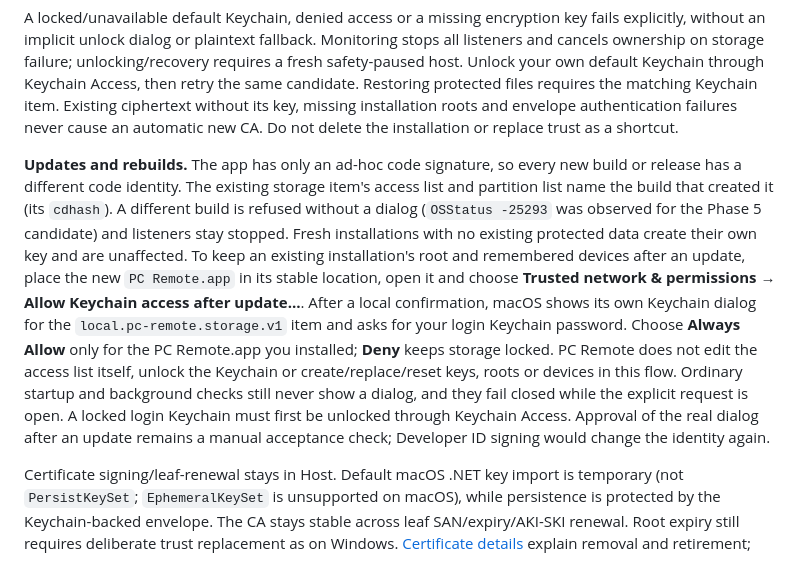
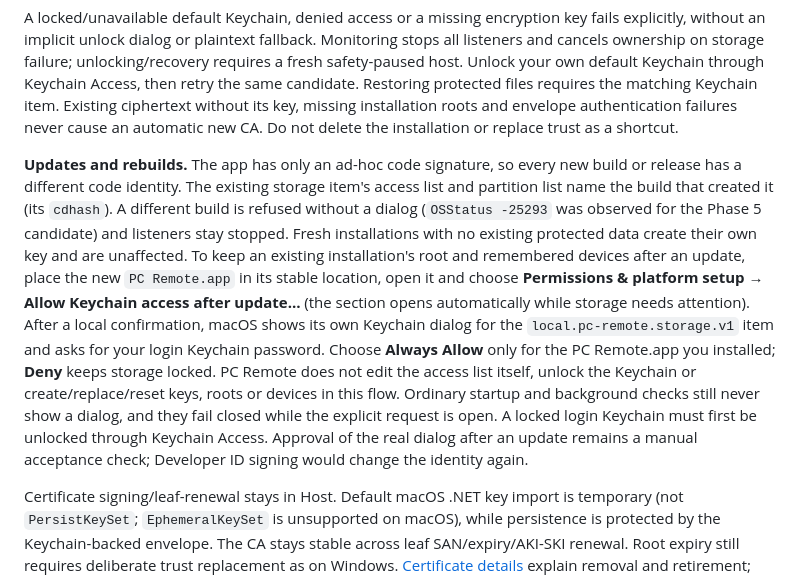
Before and after one commit to maamouribilel/pc-remote, a Markdown page: docs/macos-setup.md, the part around the change. GitHub-like rendering.

```diff
--- a/docs/macos-setup.md
+++ b/docs/macos-setup.md
@@ -58,7 +58,7 @@ Application data lives in `~/Library/Application Support/PC Remote/`, with direc
 
 A locked/unavailable default Keychain, denied access or a missing encryption key fails explicitly, without an implicit unlock dialog or plaintext fallback. Monitoring stops all listeners and cancels ownership on storage failure; unlocking/recovery requires a fresh safety-paused host. Unlock your own default Keychain through Keychain Access, then retry the same candidate. Restoring protected files requires the matching Keychain item. Existing ciphertext without its key, missing installation roots and envelope authentication failures never cause an automatic new CA. Do not delete the installation or replace trust as a shortcut.
 
-**Updates and rebuilds.** The app has only an ad-hoc code signature, so every new build or release has a different code identity. The existing storage item's access list and partition list name the build that created it (its `cdhash`). A different build is refused without a dialog (`OSStatus -25293` was observed for the Phase 5 candidate) and listeners stay stopped. Fresh installations with no existing protected data create their own key and are unaffected. To keep an existing installation's root and remembered devices after an update, place the new `PC Remote.app` in its stable location, open it and choose **Trusted network & permissions → Allow Keychain access after update…**. After a local confirmation, macOS shows its own Keychain dialog for the `local.pc-remote.storage.v1` item and asks for your login Keychain password. Choose **Always Allow** only for the PC Remote.app you installed; **Deny** keeps storage locked. PC Remote does not edit the access list itself, unlock the Keychain or create/replace/reset keys, roots or devices in this flow. Ordinary startup and background checks still never show a dialog, and they fail closed while the explicit request is open. A locked login Keychain must first be unlocked through Keychain Access. Approval of the real dialog after an update remains a manual acceptance check; Developer ID signing would change the identity again.
+**Updates and rebuilds.** The app has only an ad-hoc code signature, so every new build or release has a different code identity. The existing storage item's access list and partition list name the build that created it (its `cdhash`). A different build is refused without a dialog (`OSStatus -25293` was observed for the Phase 5 candidate) and listeners stay stopped. Fresh installations with no existing protected data create their own key and are unaffected. To keep an existing installation's root and remembered devices after an update, place the new `PC Remote.app` in its stable location, open it and choose **Permissions & platform setup → Allow Keychain access after update…** (the section opens automatically while storage needs attention). After a local confirmation, macOS shows its own Keychain dialog for the `local.pc-remote.storage.v1` item and asks for your login Keychain password. Choose **Always Allow** only for the PC Remote.app you installed; **Deny** keeps storage locked. PC Remote does not edit the access list itself, unlock the Keychain or create/replace/reset keys, roots or devices in this flow. Ordinary startup and background checks still never show a dialog, and they fail closed while the explicit request is open. A locked login Keychain must first be unlocked through Keychain Access. Approval of the real dialog after an update remains a manual acceptance check; Developer ID signing would change the identity again.
 
 Certificate signing/leaf-renewal stays in Host. Default macOS .NET key import is temporary (not `PersistKeySet`; `EphemeralKeySet` is unsupported on macOS), while persistence is protected by the Keychain-backed envelope. The CA stays stable across leaf SAN/expiry/AKI-SKI renewal. Root expiry still requires deliberate trust replacement as on Windows. [Certificate details](certificates.md) explain removal and retirement; retiring this Mac installation also requires deleting its exact Keychain item only after the app exits and every trusting device removes that root. No automated retirement tool is added in Phase 3.
 
```
Also changed, not shown: docs/release-evidence.md (+2 -2 lines), docs/releases.md (+1 -1 lines).
